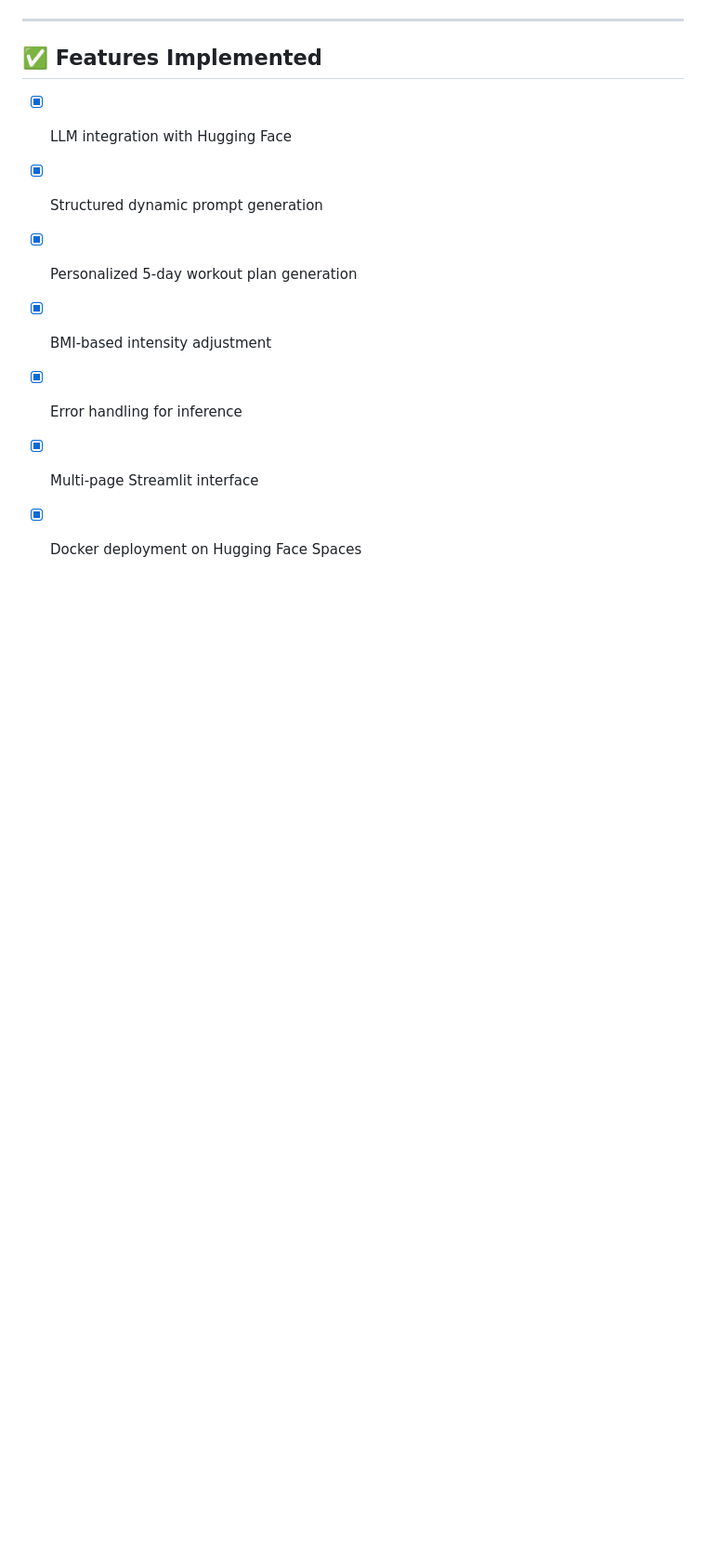
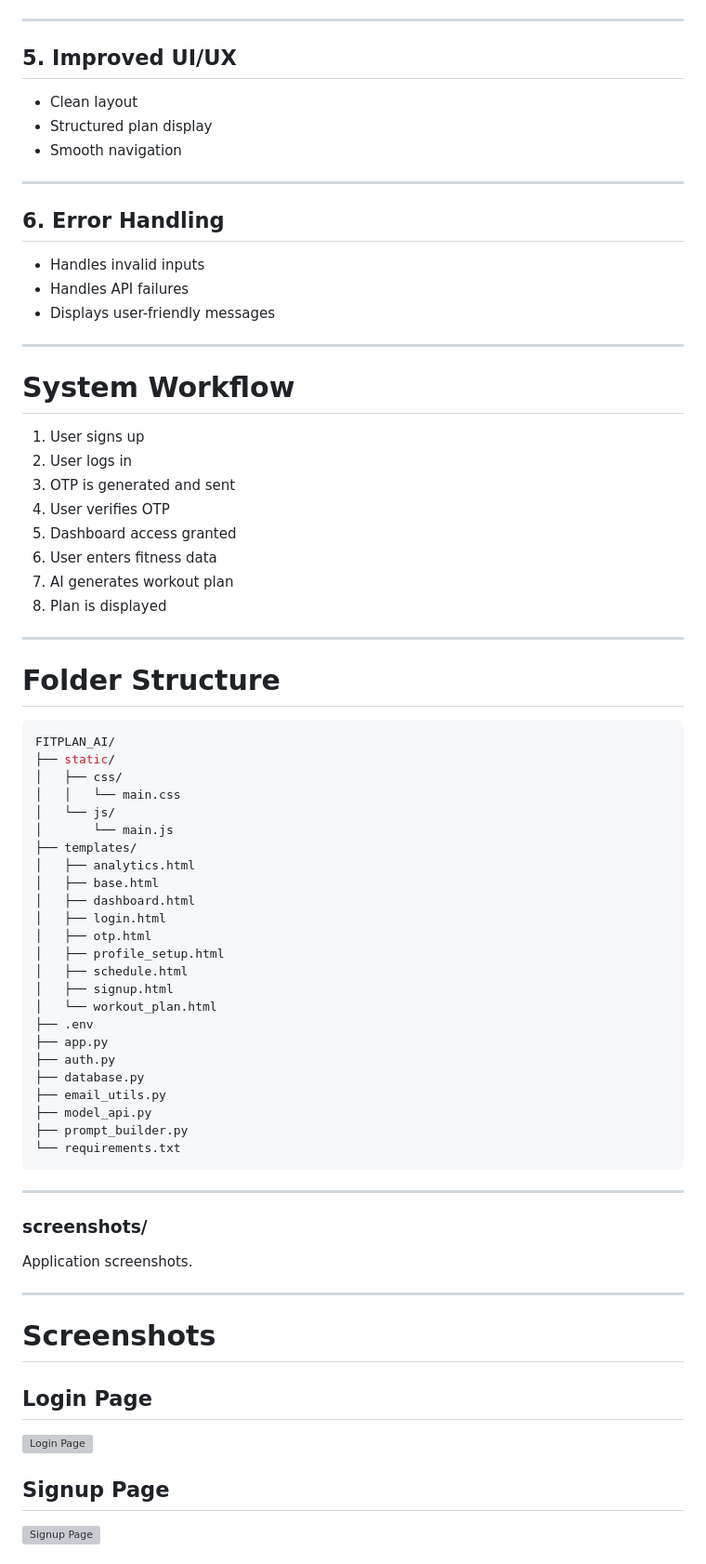
Before and after one commit to SnehaGK2704/Personalized-Fitness-Plan-Generator, a Markdown page: MileStone4/README.md, the part around one of its changes. Shown at 93% size. Drawn GitHub-style; blank space fills up the shorter version; grey boxes are pictures that could not be loaded.

````diff
--- a/MileStone4/README.md
+++ b/MileStone4/README.md
@@ -98,12 +82,75 @@ The model is instructed to:
 
 ---
 
-## ✅ Features Implemented
-- [x] LLM integration with Hugging Face
-- [x] Structured dynamic prompt generation
-- [x] Personalized 5-day workout plan generation
-- [x] BMI-based intensity adjustment
-- [x] Error handling for inference
-- [x] Multi-page Streamlit interface
+## 5. Improved UI/UX
 
-- [x] Docker deployment on Hugging Face Spaces
+* Clean layout
+* Structured plan display
+* Smooth navigation
+
+---
+
+## 6. Error Handling
+
+* Handles invalid inputs
+* Handles API failures
+* Displays user-friendly messages
+
+---
+
+# System Workflow
+
+1. User signs up
+2. User logs in
+3. OTP is generated and sent
+4. User verifies OTP
+5. Dashboard access granted
+6. User enters fitness data
+7. AI generates workout plan
+8. Plan is displayed
+
+---
+# Folder Structure
+
+```bash
+FITPLAN_AI/
+├── static/
+│   ├── css/
+│   │   └── main.css
+│   └── js/
+│       └── main.js
+├── templates/
+│   ├── analytics.html
+│   ├── base.html
+│   ├── dashboard.html
+│   ├── login.html
+│   ├── otp.html
+│   ├── profile_setup.html
+│   ├── schedule.html
+│   ├── signup.html
+│   └── workout_plan.html
+├── .env
+├── app.py
+├── auth.py
+├── database.py
+├── email_utils.py
+├── model_api.py
+├── prompt_builder.py
+└── requirements.txt
+```
+
+---
+
+### screenshots/
+Application screenshots.
+
+---
+
+# Screenshots
+
+## Login Page
+![Login Page](screenshots/loginPage.png)
+
+## Signup Page
+![Signup Page](screenshots/signupPage.png)
+
````
Also changed, not shown: other parts of MileStone4/README.md (+98 -70 lines).
